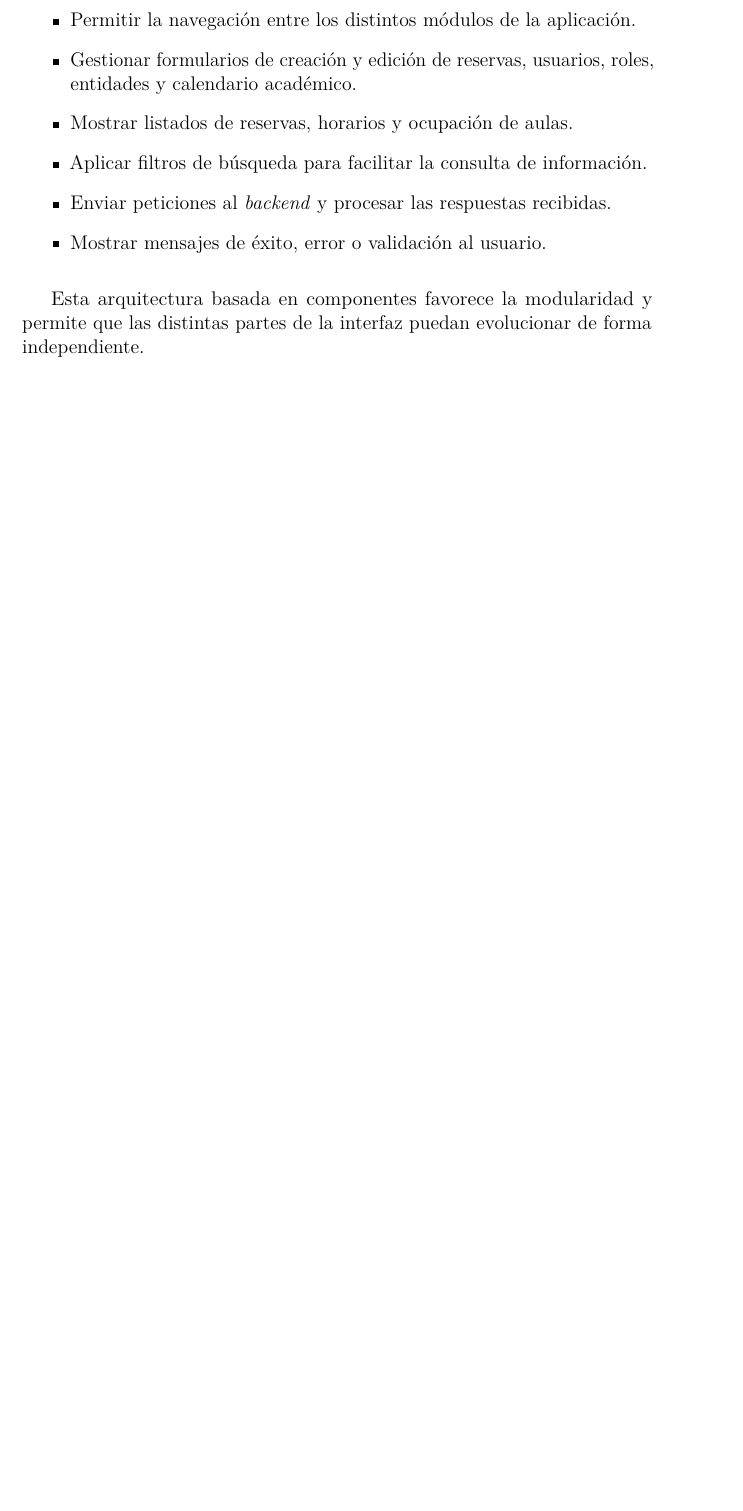
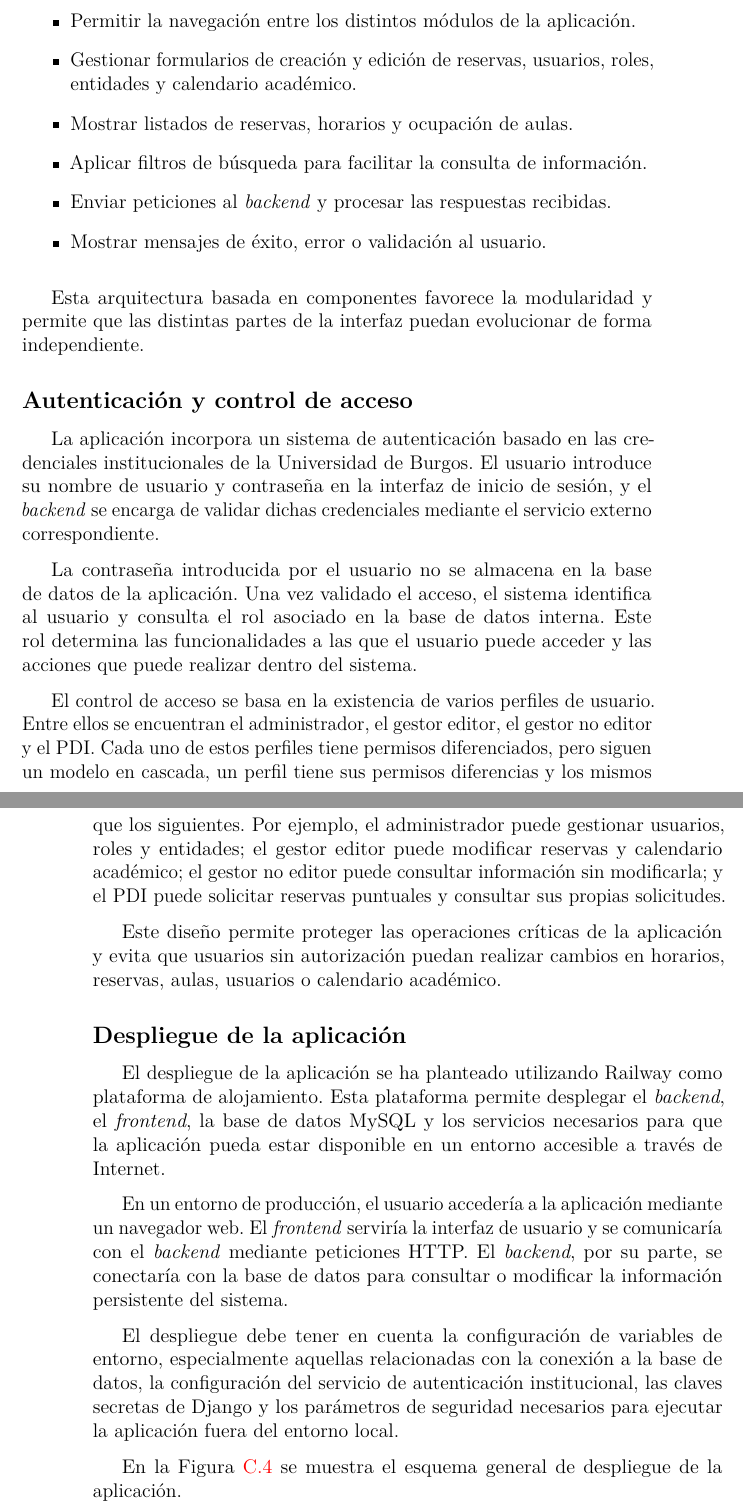
Before and after one commit to rebecacuestaestepar/Trabajo-Fin-de-Grado-2025-2026, a LaTeX book (doc/anexos.tex, which reads doc/tex/C_Diseno.tex): part of page 99 of 108 before the commit and two parts of pages 99 and 100 of 110 after it, the two joined at a grey line, cut so that both start at the same text, the shorter picture padded with empty space. Compiled offline with pdfLaTeX.

Commit message:
Documentar autenticación y permisos y despliegue

```diff
--- a/doc/tex/C_Diseno.tex
+++ b/doc/tex/C_Diseno.tex
@@ -627,4 +627,27 @@ Las responsabilidades principales del \textit{frontend} son las siguientes:
 
 Esta arquitectura basada en componentes favorece la modularidad y permite que las distintas partes de la interfaz puedan evolucionar de forma independiente.
 
+\subsection{Autenticación y control de acceso}
+
+La aplicación incorpora un sistema de autenticación basado en las credenciales institucionales de la Universidad de Burgos. El usuario introduce su nombre de usuario y contraseña en la interfaz de inicio de sesión, y el \textit{backend} se encarga de validar dichas credenciales mediante el servicio externo correspondiente.
+
+La contraseña introducida por el usuario no se almacena en la base de datos de la aplicación. Una vez validado el acceso, el sistema identifica al usuario y consulta el rol asociado en la base de datos interna. Este rol determina las funcionalidades a las que el usuario puede acceder y las acciones que puede realizar dentro del sistema.
+
+El control de acceso se basa en la existencia de varios perfiles de usuario. Entre ellos se encuentran el administrador, el gestor editor, el gestor no editor y el PDI. Cada uno de estos perfiles tiene permisos diferenciados, pero siguen un modelo en cascada, un perfil tiene sus permisos diferencias y los mismos que los siguientes. Por ejemplo, el administrador puede gestionar usuarios, roles y entidades; el gestor editor puede modificar reservas y calendario académico; el gestor no editor puede consultar información sin modificarla; y el PDI puede solicitar reservas puntuales y consultar sus propias solicitudes.
+
+Este diseño permite proteger las operaciones críticas de la aplicación y evita que usuarios sin autorización puedan realizar cambios en horarios, reservas, aulas, usuarios o calendario académico.
+
+\subsection{Despliegue de la aplicación}
+
+El despliegue de la aplicación se ha planteado utilizando Railway como plataforma de alojamiento. Esta plataforma permite desplegar el \textit{backend}, el \textit{frontend}, la base de datos MySQL y los servicios necesarios para que la aplicación pueda estar disponible en un entorno accesible a través de Internet.
+
+En un entorno de producción, el usuario accedería a la aplicación mediante un navegador web. El \textit{frontend} serviría la interfaz de usuario y se comunicaría con el \textit{backend} mediante peticiones HTTP. El \textit{backend}, por su parte, se conectaría con la base de datos para consultar o modificar la información persistente del sistema.
+
+El despliegue debe tener en cuenta la configuración de variables de entorno, especialmente aquellas relacionadas con la conexión a la base de datos, la configuración del servicio de autenticación institucional, las claves secretas de Django y los parámetros de seguridad necesarios para ejecutar la aplicación fuera del entorno local.
+
+En la Figura~\ref{fig:despliegue} se muestra el esquema general de despliegue de la aplicación.
+
+\imagen{img/DespliegueAplicacion.png}{Diagrama de despliegue de la aplicación}{fig:despliegue}
+
+
 \section{Diseño procedimental}
```
Also changed, not shown: doc/anexos.pdf, doc/img/DespliegueAplicacion.png (added).
